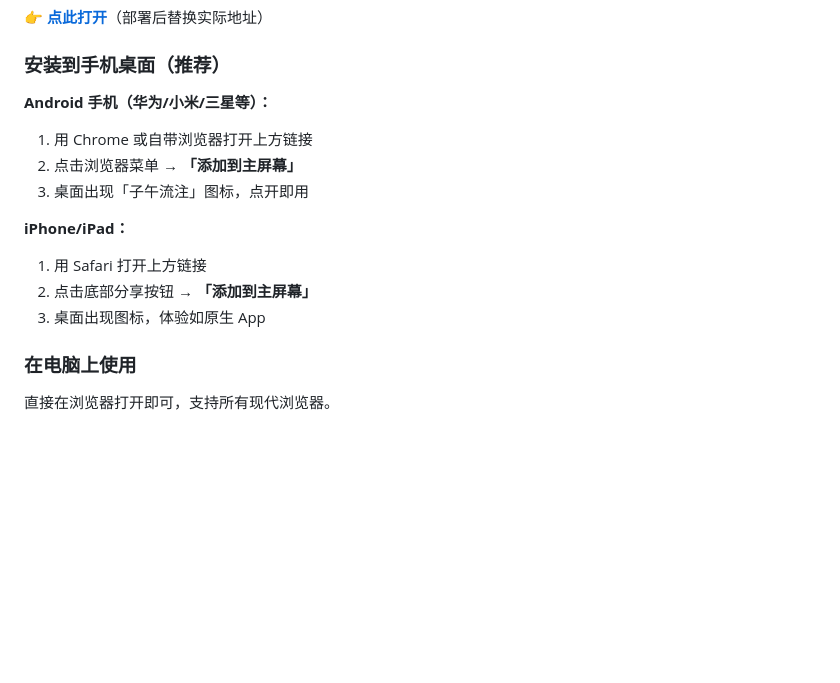
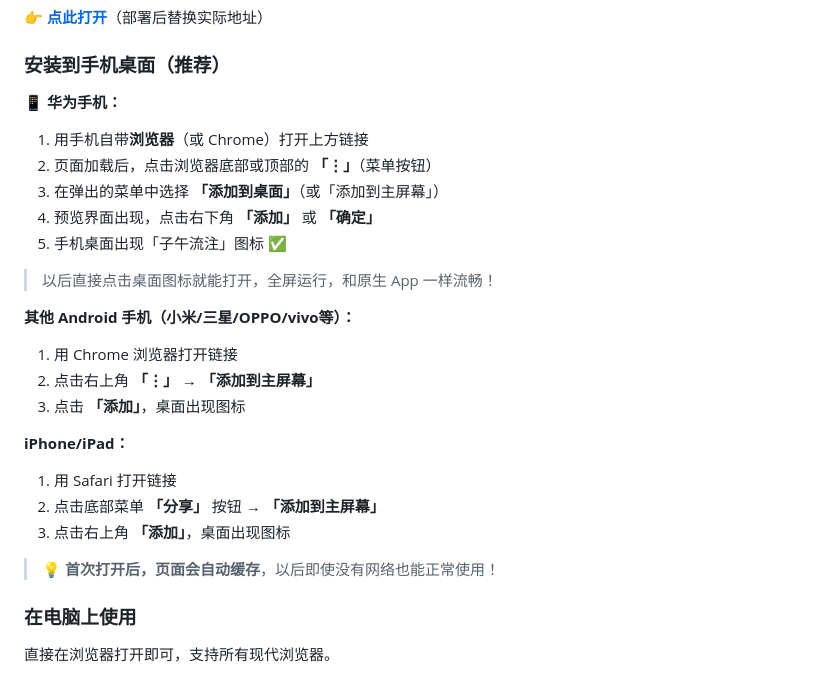
Before and after one commit to eevil505/ziwuliuzhu-clock, a Markdown page: README.md, the part around the change. Drawn GitHub-style; blank space fills up the shorter version.

Commit message:
📱 增加华为手机详细安装说明

```diff
--- a/README.md
+++ b/README.md
@@ -34,15 +34,26 @@
 
 ### 安装到手机桌面（推荐）
 
-**Android 手机（华为/小米/三星等）：**
-1. 用 Chrome 或自带浏览器打开上方链接
-2. 点击浏览器菜单 → **「添加到主屏幕」**
-3. 桌面出现「子午流注」图标，点开即用
+**📱 华为手机：**
+1. 用手机自带**浏览器**（或 Chrome）打开上方链接
+2. 页面加载后，点击浏览器底部或顶部的 **「⋮」**（菜单按钮）
+3. 在弹出的菜单中选择 **「添加到桌面」**（或「添加到主屏幕」）
+4. 预览界面出现，点击右下角 **「添加」** 或 **「确定」**
+5. 手机桌面出现「子午流注」图标 ✅
+
+> 以后直接点击桌面图标就能打开，全屏运行，和原生 App 一样流畅！
+
+**其他 Android 手机（小米/三星/OPPO/vivo等）：**
+1. 用 Chrome 浏览器打开链接
+2. 点击右上角 **「⋮」** → **「添加到主屏幕」**
+3. 点击 **「添加」**，桌面出现图标
 
 **iPhone/iPad：**
-1. 用 Safari 打开上方链接
-2. 点击底部分享按钮 → **「添加到主屏幕」**
-3. 桌面出现图标，体验如原生 App
+1. 用 Safari 打开链接
+2. 点击底部菜单 **「分享」** 按钮 → **「添加到主屏幕」**
+3. 点击右上角 **「添加」**，桌面出现图标
+
+> 💡 **首次打开后，页面会自动缓存**，以后即使没有网络也能正常使用！
 
 ### 在电脑上使用
 
```
